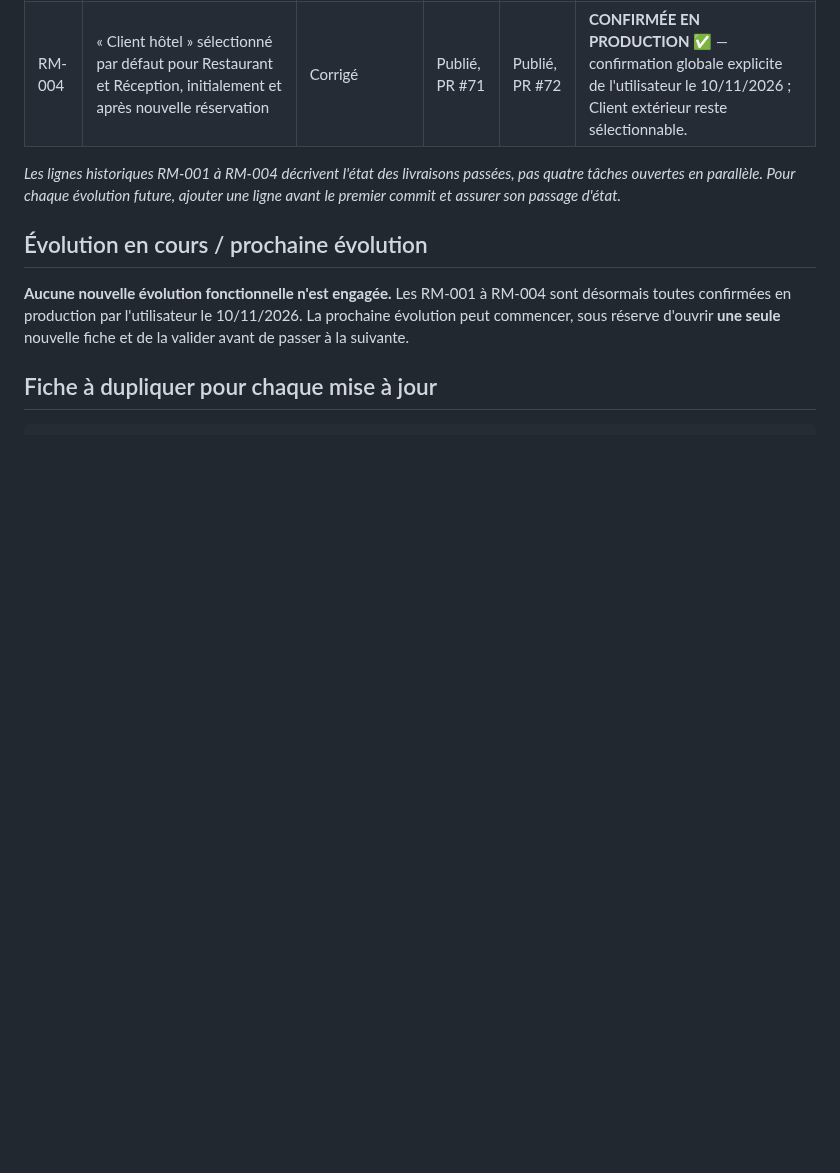
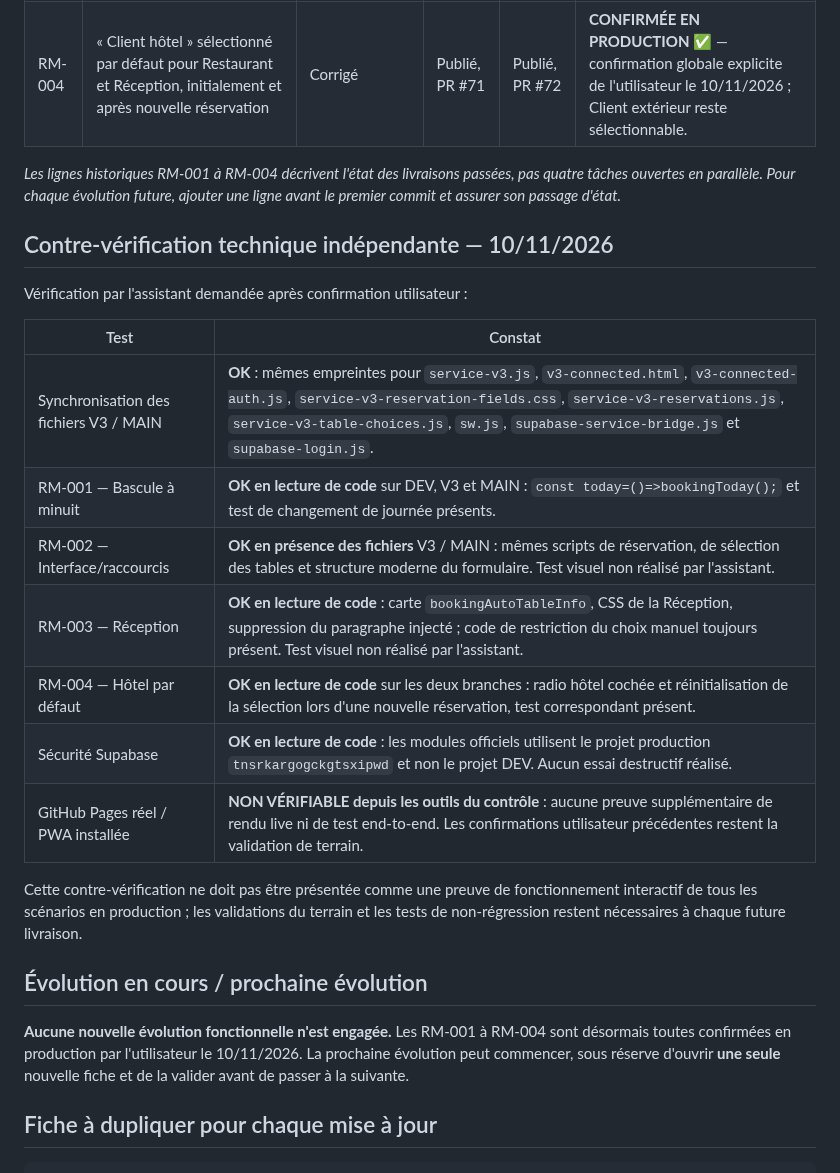
Before and after one commit to DylanL-Dev/RestoManager, a Markdown page: docs/RELEASE_TRACKER.md, the part around the change. Rendered like a GitHub page; blank space fills up the shorter version.

Commit message:
docs(release): independently verify RM-001..RM-004 and record live browser limitation

```diff
--- a/docs/RELEASE_TRACKER.md
+++ b/docs/RELEASE_TRACKER.md
@@ -51,6 +51,22 @@ Créé le 10 novembre 2026, après l'incident de synchronisation lié à la jour
 
 *Les lignes historiques RM-001 à RM-004 décrivent l'état des livraisons passées, pas quatre tâches ouvertes en parallèle. Pour chaque évolution future, ajouter une ligne avant le premier commit et assurer son passage d'état.*
 
+## Contre-vérification technique indépendante — 10/11/2026
+
+Vérification par l'assistant demandée après confirmation utilisateur :
+
+| Test | Constat |
+| --- | --- |
+| Synchronisation des fichiers V3 / MAIN | **OK** : mêmes empreintes pour `service-v3.js`, `v3-connected.html`, `v3-connected-auth.js`, `service-v3-reservation-fields.css`, `service-v3-reservations.js`, `service-v3-table-choices.js`, `sw.js`, `supabase-service-bridge.js` et `supabase-login.js`. |
+| RM-001 — Bascule à minuit | **OK en lecture de code** sur DEV, V3 et MAIN : `const today=()=>bookingToday();` et test de changement de journée présents. |
+| RM-002 — Interface/raccourcis | **OK en présence des fichiers** V3 / MAIN : mêmes scripts de réservation, de sélection des tables et structure moderne du formulaire. Test visuel non réalisé par l'assistant. |
+| RM-003 — Réception | **OK en lecture de code** : carte `bookingAutoTableInfo`, CSS de la Réception, suppression du paragraphe injecté ; code de restriction du choix manuel toujours présent. Test visuel non réalisé par l'assistant. |
+| RM-004 — Hôtel par défaut | **OK en lecture de code** sur les deux branches : radio hôtel cochée et réinitialisation de la sélection lors d'une nouvelle réservation, test correspondant présent. |
+| Sécurité Supabase | **OK en lecture de code** : les modules officiels utilisent le projet production `tnsrkargogckgtsxipwd` et non le projet DEV. Aucun essai destructif réalisé. |
+| GitHub Pages réel / PWA installée | **NON VÉRIFIABLE depuis les outils du contrôle** : aucune preuve supplémentaire de rendu live ni de test end-to-end. Les confirmations utilisateur précédentes restent la validation de terrain. |
+
+Cette contre-vérification ne doit pas être présentée comme une preuve de fonctionnement interactif de tous les scénarios en production ; les validations du terrain et les tests de non-régression restent nécessaires à chaque future livraison.
+
 ## Évolution en cours / prochaine évolution
 
 **Aucune nouvelle évolution fonctionnelle n'est engagée.** Les RM-001 à RM-004 sont désormais toutes confirmées en production par l'utilisateur le 10/11/2026. La prochaine évolution peut commencer, sous réserve d'ouvrir **une seule** nouvelle fiche et de la valider avant de passer à la suivante.
```
